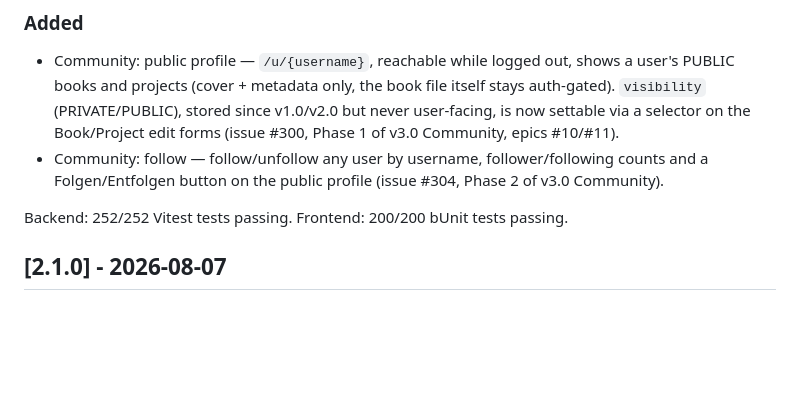
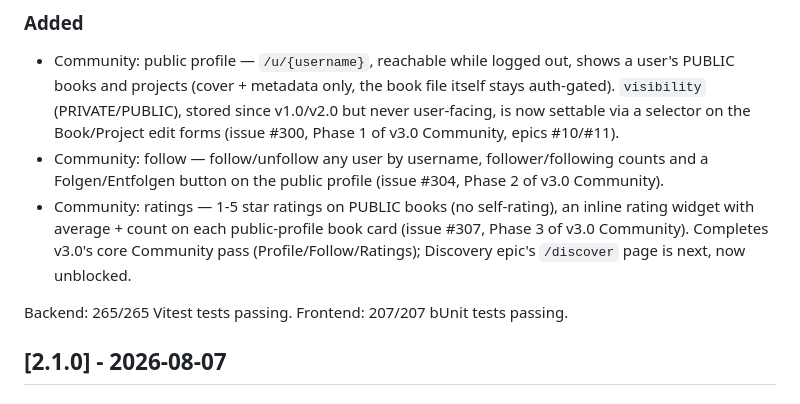
Before and after one commit to WatzingerM21052/lumina-chronica, a Markdown page: CHANGELOG.md, the part around the change. Drawn GitHub-style; blank space fills up the shorter version.

```diff
--- a/CHANGELOG.md
+++ b/CHANGELOG.md
@@ -8,8 +8,9 @@ All notable changes to Lumina Chronica are documented here. Format follows [Keep
 
 - Community: public profile — `/u/{username}`, reachable while logged out, shows a user's PUBLIC books and projects (cover + metadata only, the book file itself stays auth-gated). `visibility` (PRIVATE/PUBLIC), stored since v1.0/v2.0 but never user-facing, is now settable via a selector on the Book/Project edit forms (issue #300, Phase 1 of v3.0 Community, epics #10/#11).
 - Community: follow — follow/unfollow any user by username, follower/following counts and a Folgen/Entfolgen button on the public profile (issue #304, Phase 2 of v3.0 Community).
+- Community: ratings — 1-5 star ratings on PUBLIC books (no self-rating), an inline rating widget with average + count on each public-profile book card (issue #307, Phase 3 of v3.0 Community). Completes v3.0's core Community pass (Profile/Follow/Ratings); Discovery epic's `/discover` page is next, now unblocked.
 
-Backend: 252/252 Vitest tests passing. Frontend: 200/200 bUnit tests passing.
+Backend: 265/265 Vitest tests passing. Frontend: 207/207 bUnit tests passing.
 
 ## [2.1.0] - 2026-08-07
 
```
Also changed, not shown: documentation/Roadmap.md (+14 -1 lines).
